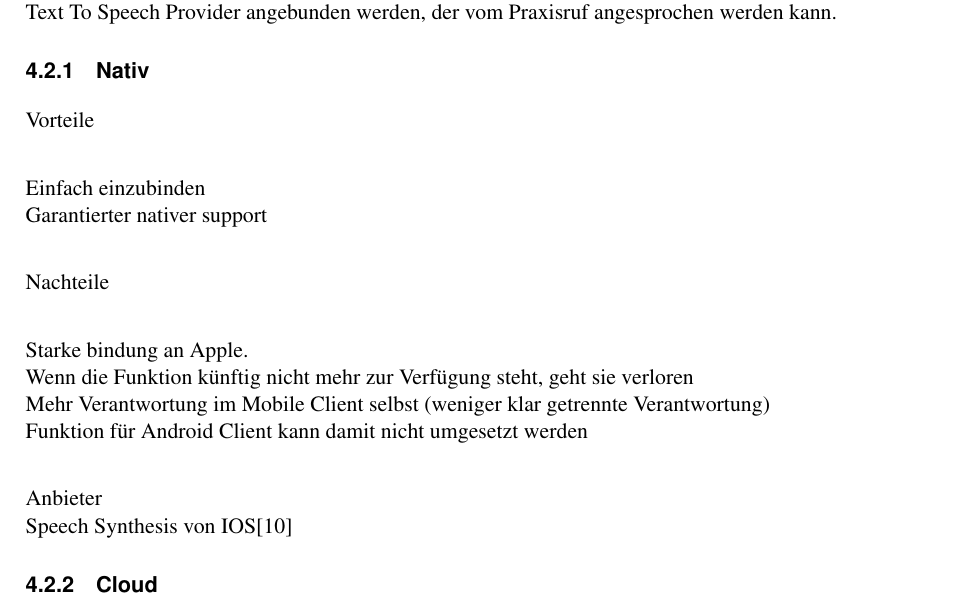
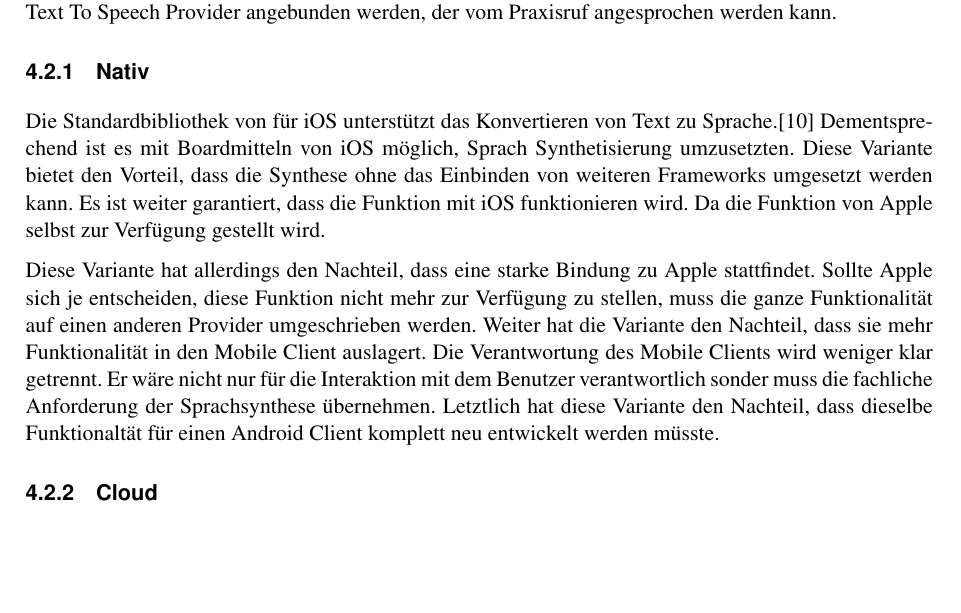
Before and after one commit to jsvilling/IP6_Bachelorarbeit_Bericht_Cloudbasiertes_Praxisrufsystem, a LaTeX document (src/p2p_sprachubertragung_in_praxisrufsystem.tex, which reads src/sections/04_evaluation/evaluation_t2s.tex): part of page 11 of 27, cut so that both start at the same text, the shorter picture padded with empty space. Compiled offline with pdfLaTeX.

Commit message:
Work on evaluation t2s

```diff
--- a/src/sections/04_evaluation/evaluation_t2s.tex
+++ b/src/sections/04_evaluation/evaluation_t2s.tex
@@ -12,24 +12,22 @@ Das IOS Core Framework bietet Packages welches dies erlauben.
 Die zweite Option ist es, die Konvertierung an einen Cloud Service zu delegieren.
 Dazu muss ein externer Text To Speech Provider angebunden werden, der vom Praxisruf angesprochen werden kann.
 
-
 \subsubsection{Nativ}
 
-Vorteile \\
+Die Standardbibliothek von für iOS unterstützt das Konvertieren von Text zu Sprache.\cite{ios_speech_synthesis}
+Dementsprechend ist es mit Boardmitteln von iOS möglich, Sprach Synthetisierung umzusetzten.
+Diese Variante bietet den Vorteil, dass die Synthese ohne das Einbinden von weiteren Frameworks umgesetzt werden kann.
+Es ist weiter garantiert, dass die Funktion mit iOS funktionieren wird.
+Da die Funktion von Apple selbst zur Verfügung gestellt wird.
 
-Einfach einzubinden \\
-Garantierter nativer support \\
+Diese Variante hat allerdings den Nachteil, dass eine starke Bindung zu Apple stattfindet.
+Sollte Apple sich je entscheiden, diese Funktion nicht mehr zur Verfügung zu stellen, muss die ganze Funktionalität
+auf einen anderen Provider umgeschrieben werden.
+Weiter hat die Variante den Nachteil, dass sie mehr Funktionalität in den Mobile Client auslagert.
+Die Verantwortung des Mobile Clients wird weniger klar getrennt.
+Er wäre nicht nur für die Interaktion mit dem Benutzer verantwortlich sonder muss die fachliche Anforderung der Sprachsynthese übernehmen.
+Letztlich hat diese Variante den Nachteil, dass dieselbe Funktionaltät für einen Android Client komplett neu entwickelt werden müsste.
 
-Nachteile \\
-
-Starke bindung an Apple. \\
-Wenn die Funktion künftig nicht mehr zur Verfügung steht, geht sie verloren \\
-Mehr Verantwortung im Mobile Client selbst (weniger klar getrennte Verantwortung) \\
-Funktion für Android Client kann damit nicht umgesetzt werden \\
-
-
-Anbieter \\
-Speech Synthesis von IOS\cite{ios_speech_synthesis}
 
 \subsubsection{Cloud}
 
```
Also changed, not shown: out/p2p_sprachubertragung_in_praxisrufsystem.pdf.
